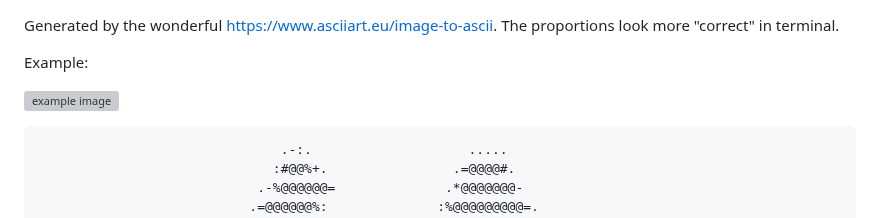
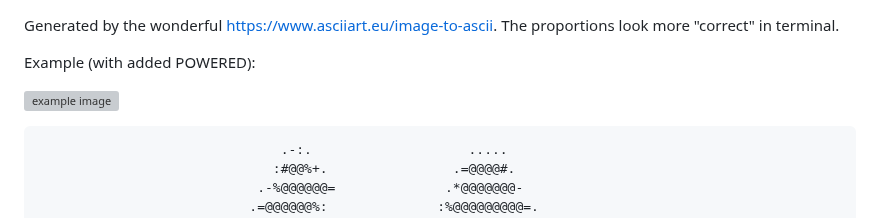
Before and after one commit to meshtastic/design, a Markdown page: logo/ascii/logo.md, the part around one of its changes. Drawn GitHub-style; grey boxes are pictures that could not be loaded.

```diff
--- a/logo/ascii/logo.md
+++ b/logo/ascii/logo.md
@@ -1,4 +1,4 @@
 Generated by the wonderful https://www.asciiart.eu/image-to-ascii. The proportions look more "correct" in terminal.
 
-Example:
+Example (with added POWERED):
 
```
Also changed, not shown: other parts of logo/ascii/logo.md (+1 -1 lines).
